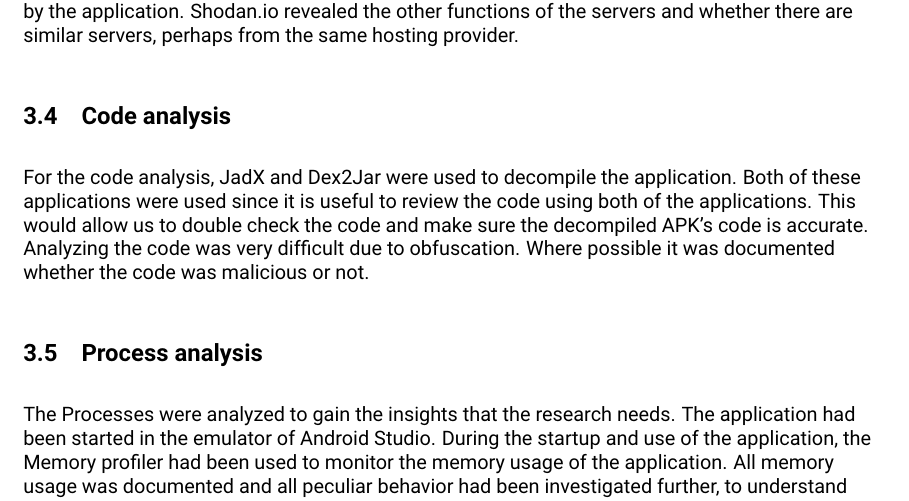
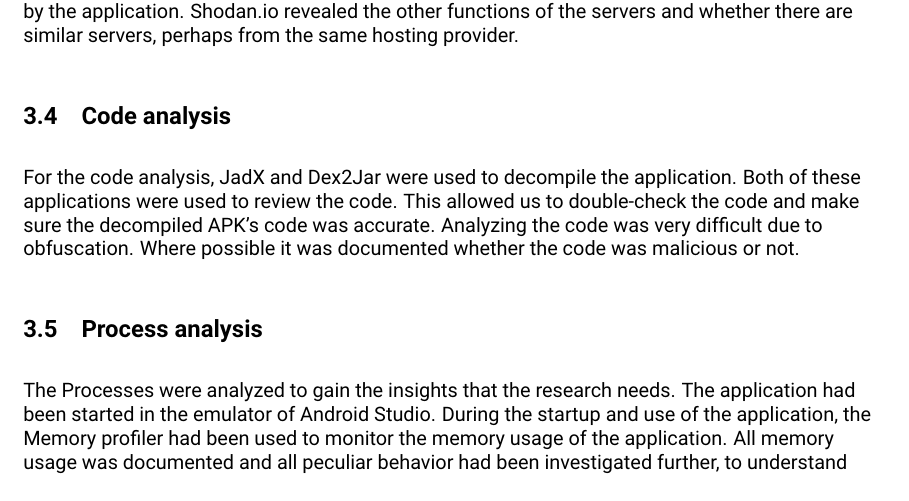
Before and after one commit to Team-5-Antisocials/Project-2, a LaTeX document (Verslag/verslag.tex, which reads Verslag/methodology.tex): part of page 6 of 6, cut so that both start at the same text. Compiled offline with pdfLaTeX.

Commit message:
fixes code analysis

```diff
--- a/Verslag/methodology.tex
+++ b/Verslag/methodology.tex
@@ -22,7 +22,7 @@ Shodan.io was used for analyzing the IP addresses and domain names found with Wi
 
 \subsection{Code analysis}
 
-For the code analysis, JadX and Dex2Jar were used to decompile the application. Both of these applications were used since it is useful to review the code using both of the applications. This would allow us to double check the code and make sure the decompiled APK's code is accurate. Analyzing the code was very difficult due to obfuscation. Where possible it was documented whether the code was malicious or not.
+For the code analysis, JadX and Dex2Jar were used to decompile the application. Both of these applications were used to review the code. This allowed us to double-check the code and make sure the decompiled APK's code was accurate. Analyzing the code was very difficult due to obfuscation. Where possible it was documented whether the code was malicious or not.
 
 \subsection{Process analysis}
 The Processes were analyzed to gain the insights that the research needs. The application had been started in the emulator of Android Studio. During the startup and use of the application, the Memory profiler had been used to monitor the memory usage of the application. All memory usage was documented and all peculiar behavior had been investigated further, to understand what had caused the suspicious behavior. Optionally, a heap dump was done during execution, which led to interesting findings.
```
